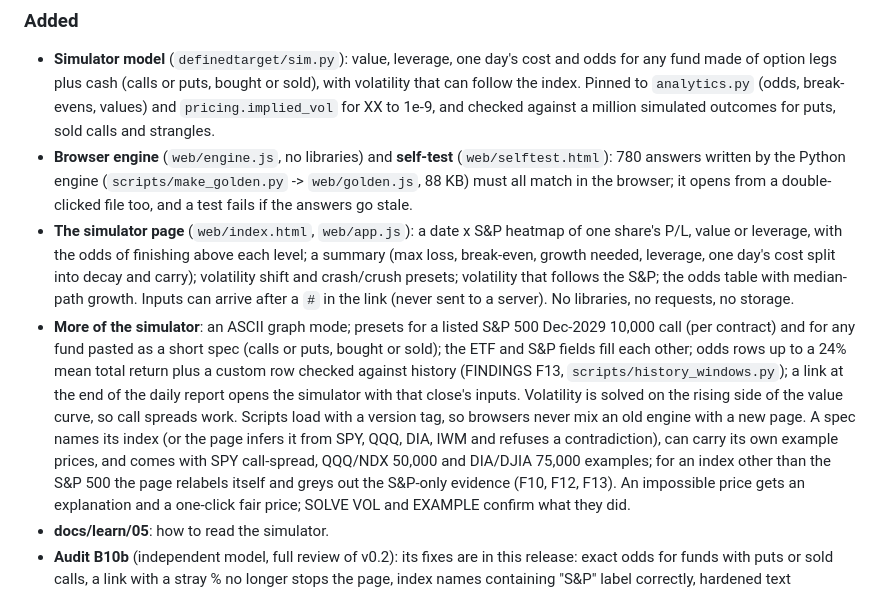
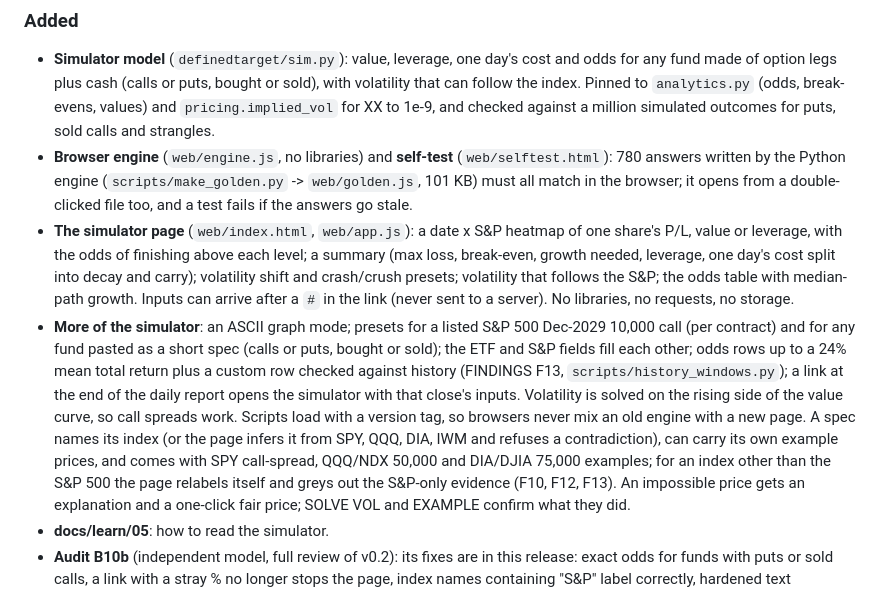
Before and after one commit to ossilon/defined-target-lab, a Markdown page: CHANGELOG.md, the part around the change. Drawn GitHub-style.

Commit message:
CHANGELOG: golden file size and line wrap

```diff
--- a/CHANGELOG.md
+++ b/CHANGELOG.md
@@ -11,7 +11,7 @@ index level on any date up to its target date.
   `analytics.py` (odds, break-evens, values) and `pricing.implied_vol` for XX to 1e-9, and checked against a million
   simulated outcomes for puts, sold calls and strangles.
 - **Browser engine** (`web/engine.js`, no libraries) and **self-test** (`web/selftest.html`): 780 answers written by
-  the Python engine (`scripts/make_golden.py` -> `web/golden.js`, 88 KB) must all match in the browser; it opens
+  the Python engine (`scripts/make_golden.py` -> `web/golden.js`, 101 KB) must all match in the browser; it opens
   from a double-clicked file too, and a test fails if the answers go stale.
 - **The simulator page** (`web/index.html`, `web/app.js`): a date x S&P heatmap of one share's P/L, value or
   leverage, with the odds of finishing above each level; a summary (max loss, break-even, growth needed, leverage,
@@ -23,8 +23,9 @@ index level on any date up to its target date.
   odds rows up to a 24% mean total return plus a custom row checked against history (FINDINGS F13,
   `scripts/history_windows.py`); a link at the end of the daily report opens the simulator with that close's inputs.
   Volatility is solved on the rising side of the value curve, so call spreads work. Scripts load with a version tag,
-  so browsers never mix an old engine with a new page. A spec names its index (or the page infers it from SPY, QQQ, DIA, IWM and refuses a contradiction), can carry its own example prices, and comes with SPY call-spread, QQQ/NDX 50,000 and DIA/DJIA 75,000 examples; for an index other than the S&P 500
-  the page relabels itself and greys out the S&P-only evidence (F10, F12, F13). An impossible price gets an
+  so browsers never mix an old engine with a new page. A spec names its index (or the page infers it from SPY, QQQ,
+  DIA, IWM and refuses a contradiction), can carry its own example prices, and comes with SPY call-spread, QQQ/NDX
+  50,000 and DIA/DJIA 75,000 examples; for an index other than the S&P 500 the page relabels itself and greys out the S&P-only evidence (F10, F12, F13). An impossible price gets an
   explanation and a one-click fair price; SOLVE VOL and EXAMPLE confirm what they did.
 - **docs/learn/05**: how to read the simulator.
 - **Audit B10b** (independent model, full review of v0.2): its fixes are in this release: exact odds for funds with
```
